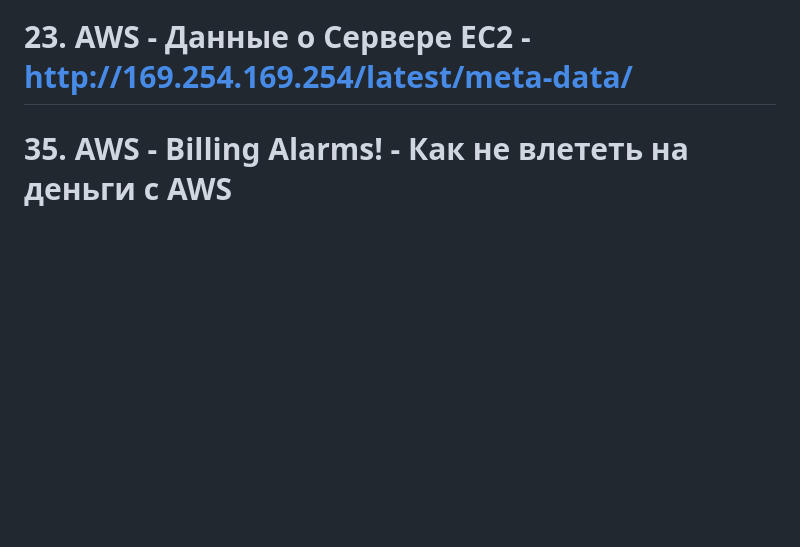
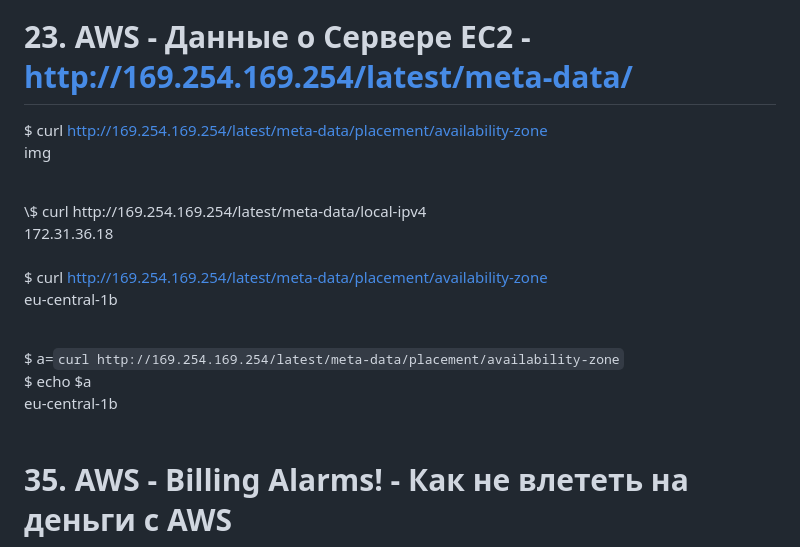
Before and after one commit to zuFrost/AWS-Learn, a Markdown page: README.md, the part around the change. Drawn GitHub-style; blank space fills up the shorter version.

Commit message:
add img and edit readme

```diff
--- a/README.md
+++ b/README.md
@@ -141,6 +141,27 @@ https://www.aws.training<br>
 ![ip](https://github.com/zuFrost/AWS-Learn/blob/master/22%20AWS%20-%20Private%20IP%2C%20Public%20IP%2C%20Elastic%20IP/ip3.png) <br>
 
 # 23. AWS - Данные о Сервере EC2 - http://169.254.169.254/latest/meta-data/
+\$ curl http://169.254.169.254/latest/meta-data/placement/availability-zone <br>
+img
+
+ <br>
+\$ curl http://169.254.169.254/latest/meta-data/local-ipv4 <br>
+172.31.36.18 <br> <br>
+
+\$ curl http://169.254.169.254/latest/meta-data/placement/availability-zone <br>
+eu-central-1b <br> <br>
+
+\$ a=`curl http://169.254.169.254/latest/meta-data/placement/availability-zone`  <br>
+\$ echo $a  <br>
+eu-central-1b  <br> <br>
+
+
+
+
+
+
+
+
 
 
 # 35. AWS - Billing Alarms! - Как не влететь на деньги с AWS
```
Also changed, not shown: 23 AWS - Данные о Сервере EC2 - http169.254.169.254 latest meta-data/meta-data.png (added).
